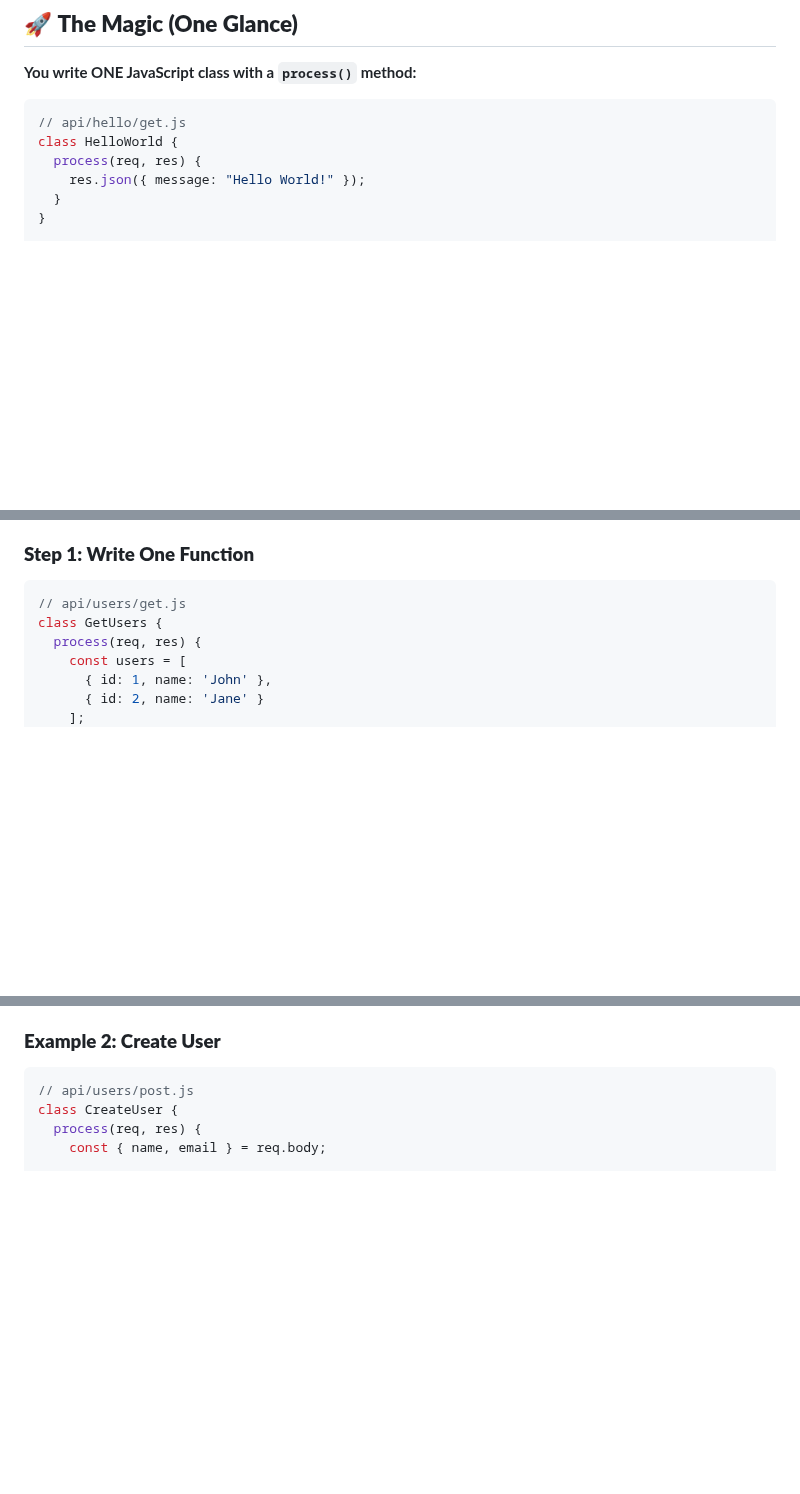
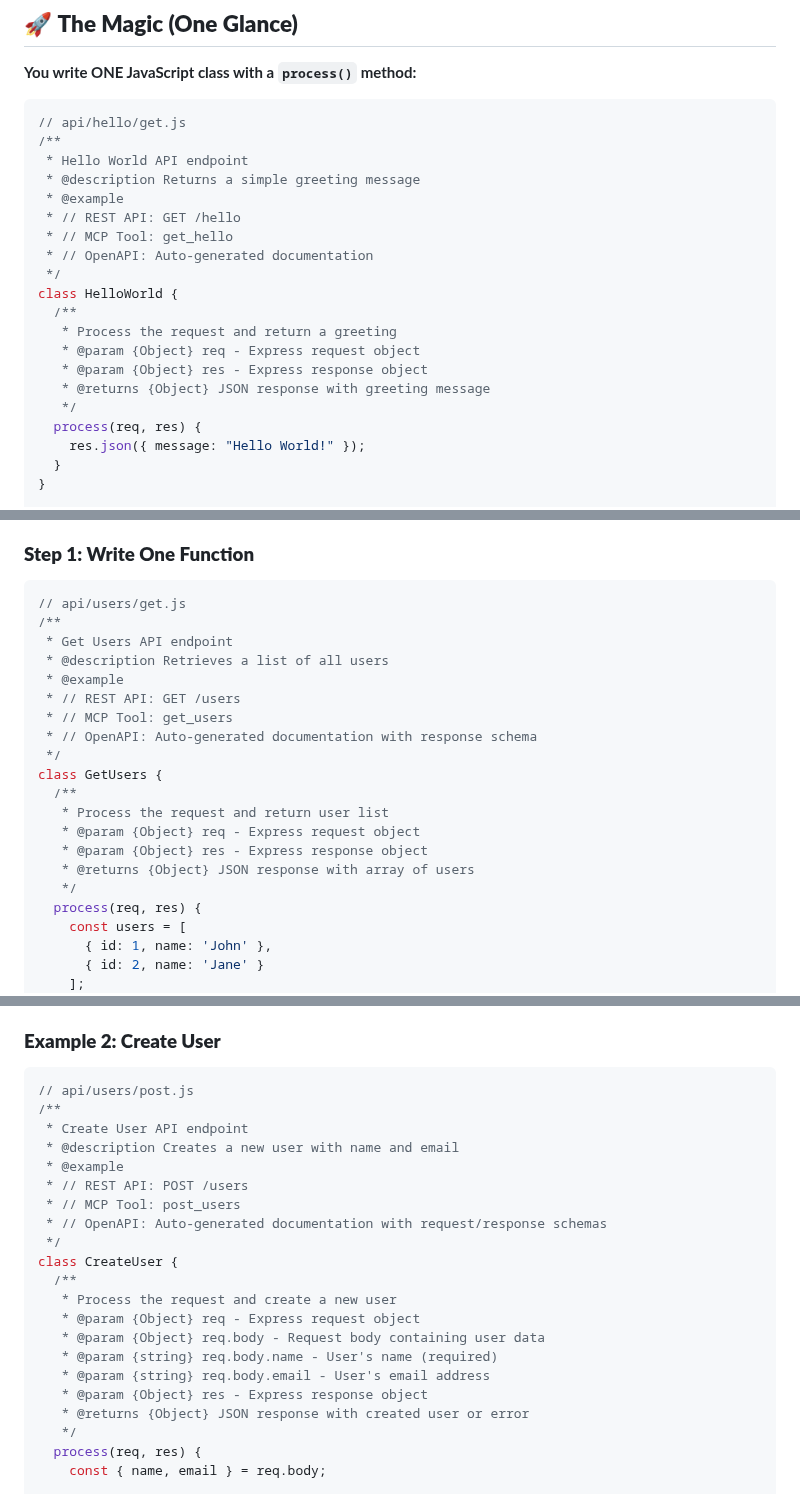
Before and after one commit to easynet-world/7134-easy-mcp-server, a Markdown page: README.md, 3 parts joined by grey strips. GitHub-like rendering; blank space fills up the shorter version.

Commit message:
docs: Add comprehensive JSDoc comments to example code for MCP and OpenAPI integration

````diff
--- a/README.md
+++ b/README.md
@@ -18,7 +18,21 @@
 
 ```javascript
 // api/hello/get.js
+/**
+ * Hello World API endpoint
+ * @description Returns a simple greeting message
+ * @example
+ * // REST API: GET /hello
+ * // MCP Tool: get_hello
+ * // OpenAPI: Auto-generated documentation
+ */
 class HelloWorld {
+  /**
+   * Process the request and return a greeting
+   * @param {Object} req - Express request object
+   * @param {Object} res - Express response object
+   * @returns {Object} JSON response with greeting message
+   */
   process(req, res) {
     res.json({ message: "Hello World!" });
   }
@@ -39,7 +53,21 @@ module.exports = HelloWorld;
 ### **Step 1: Write One Function**
 ```javascript
 // api/users/get.js
+/**
+ * Get Users API endpoint
+ * @description Retrieves a list of all users
+ * @example
+ * // REST API: GET /users
+ * // MCP Tool: get_users
+ * // OpenAPI: Auto-generated documentation with response schema
+ */
 class GetUsers {
+  /**
+   * Process the request and return user list
+   * @param {Object} req - Express request object
+   * @param {Object} res - Express response object
+   * @returns {Object} JSON response with array of users
+   */
   process(req, res) {
     const users = [
       { id: 1, name: 'John' },
@@ -146,7 +188,24 @@ module.exports = HelloWorld;
 ### **Example 2: Create User**
 ```javascript
 // api/users/post.js
+/**
+ * Create User API endpoint
+ * @description Creates a new user with name and email
+ * @example
+ * // REST API: POST /users
+ * // MCP Tool: post_users
+ * // OpenAPI: Auto-generated documentation with request/response schemas
+ */
 class CreateUser {
+  /**
+   * Process the request and create a new user
+   * @param {Object} req - Express request object
+   * @param {Object} req.body - Request body containing user data
+   * @param {string} req.body.name - User's name (required)
+   * @param {string} req.body.email - User's email address
+   * @param {Object} res - Express response object
+   * @returns {Object} JSON response with created user or error
+   */
   process(req, res) {
     const { name, email } = req.body;
 
````
Also changed, not shown: other parts of README.md (+14 -0 lines).
